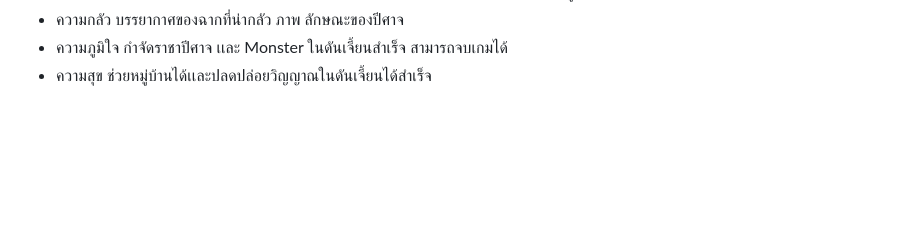
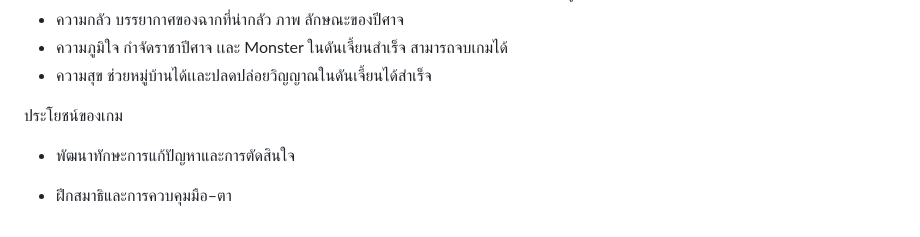
Before and after one commit to YanathornBoonlue/projectgame2d, a Markdown page: README.md, the part around the change. GitHub-like rendering; blank space fills up the shorter version.

Commit message:
Update README Commit_13

```diff
--- a/README.md
+++ b/README.md
@@ -70,3 +70,9 @@
 - ความกลัว บรรยากาศของฉากที่น่ากลัว ภาพ ลักษณะของปีศาจ
 - ความภูมิใจ กำจัดราชาปีศาจ เเละ Monster ในดันเจี้ยนสำเร็จ สามารถจบเกมได้
 - ความสุข  ช่วยหมู่บ้านได้เเละปลดปล่อยวิญญาณในดันเจี้ยนได้สำเร็จ
+
+ประโยชน์ของเกม
+
+- พัฒนาทักษะการแก้ปัญหาและการตัดสินใจ
+
+- ฝึกสมาธิและการควบคุมมือ–ตา
```
